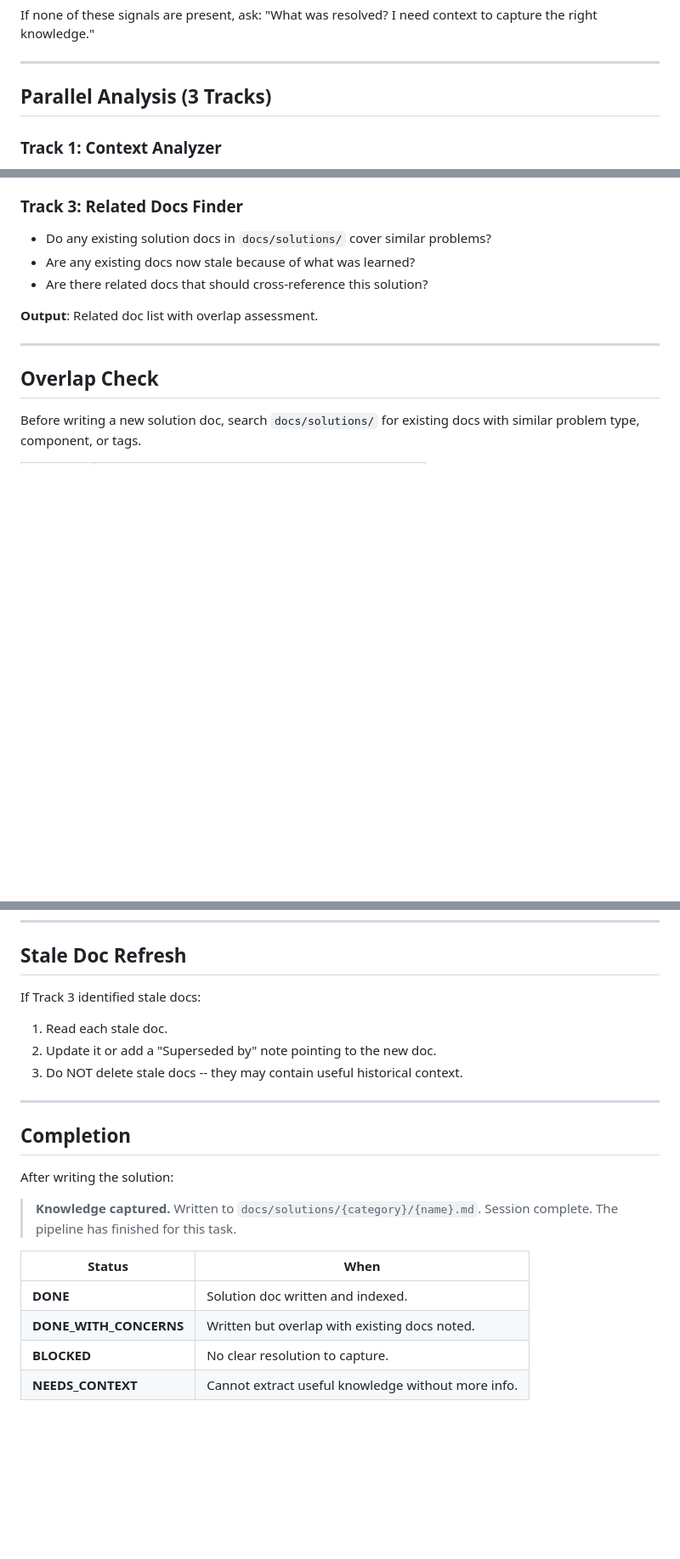
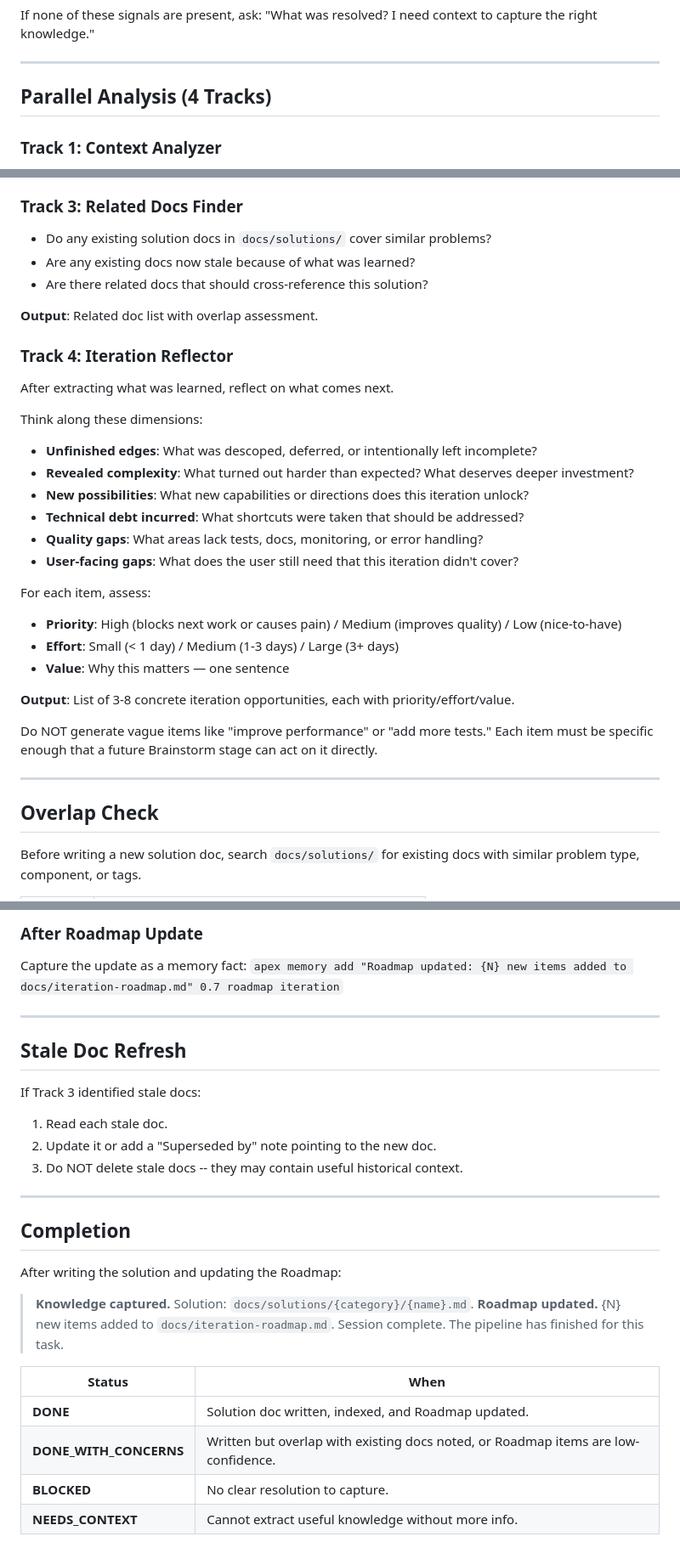
Before and after one commit to d-wwei/apex-forge, a Markdown page: skill/stages/compound.md, 3 parts joined by grey strips. Shown at 85% size. Rendered like a GitHub page; blank space fills up the shorter version.

```diff
--- a/skill/stages/compound.md
+++ b/skill/stages/compound.md
@@ -28,7 +28,7 @@ context to capture the right knowledge."
 
 ---
 
-## Parallel Analysis (3 Tracks)
+## Parallel Analysis (4 Tracks)
 
 ### Track 1: Context Analyzer
 - What was the situation? (environment, state, preconditions)
@@ -53,6 +53,28 @@ context to capture the right knowledge."
 - Are there related docs that should cross-reference this solution?
 
 **Output**: Related doc list with overlap assessment.
+
+### Track 4: Iteration Reflector
+
+After extracting what was learned, reflect on what comes next.
+
+Think along these dimensions:
+- **Unfinished edges**: What was descoped, deferred, or intentionally left incomplete?
+- **Revealed complexity**: What turned out harder than expected? What deserves deeper investment?
+- **New possibilities**: What new capabilities or directions does this iteration unlock?
+- **Technical debt incurred**: What shortcuts were taken that should be addressed?
+- **Quality gaps**: What areas lack tests, docs, monitoring, or error handling?
+- **User-facing gaps**: What does the user still need that this iteration didn't cover?
+
+For each item, assess:
+- **Priority**: High (blocks next work or causes pain) / Medium (improves quality) / Low (nice-to-have)
+- **Effort**: Small (< 1 day) / Medium (1-3 days) / Large (3+ days)
+- **Value**: Why this matters — one sentence
+
+**Output**: List of 3-8 concrete iteration opportunities, each with priority/effort/value.
+
+Do NOT generate vague items like "improve performance" or "add more tests."
+Each item must be specific enough that a future Brainstorm stage can act on it directly.
 
 ---
 
@@ -112,3 +218,10 @@ Update `docs/solutions/INDEX.md` with a row for the new solution
+### After Roadmap Update
+
+Capture the update as a memory fact:
+`apex memory add "Roadmap updated: {N} new items added to docs/iteration-roadmap.md" 0.7 roadmap iteration`
+
+---
+
 ## Stale Doc Refresh
 
 If Track 3 identified stale docs:
@@ -120,14 +233,15 @@ If Track 3 identified stale docs:
 
 ## Completion
 
-After writing the solution:
+After writing the solution and updating the Roadmap:
 
-> **Knowledge captured.** Written to `docs/solutions/{category}/{name}.md`.
+> **Knowledge captured.** Solution: `docs/solutions/{category}/{name}.md`.
+> **Roadmap updated.** {N} new items added to `docs/iteration-roadmap.md`.
 > Session complete. The pipeline has finished for this task.
 
 | Status | When |
 |--------|------|
-| **DONE** | Solution doc written and indexed. |
-| **DONE_WITH_CONCERNS** | Written but overlap with existing docs noted. |
+| **DONE** | Solution doc written, indexed, and Roadmap updated. |
+| **DONE_WITH_CONCERNS** | Written but overlap with existing docs noted, or Roadmap items are low-confidence. |
 | **BLOCKED** | No clear resolution to capture. |
 | **NEEDS_CONTEXT** | Cannot extract useful knowledge without more info. |
```
Also changed, not shown: other parts of skill/stages/compound.md (+84 -0 lines), skill/stages/brainstorm.md (+12 -1 lines).
